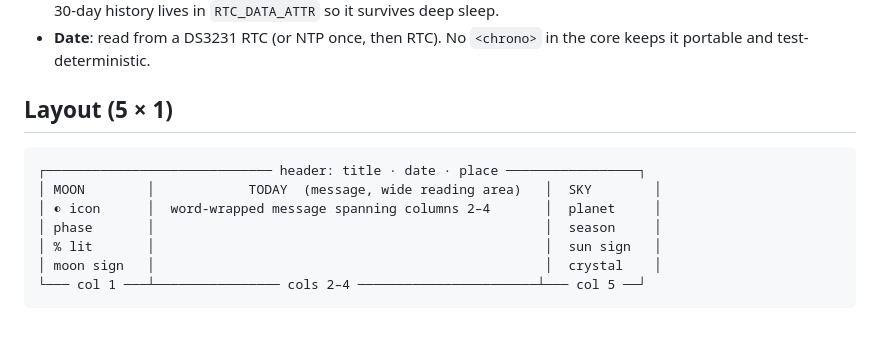
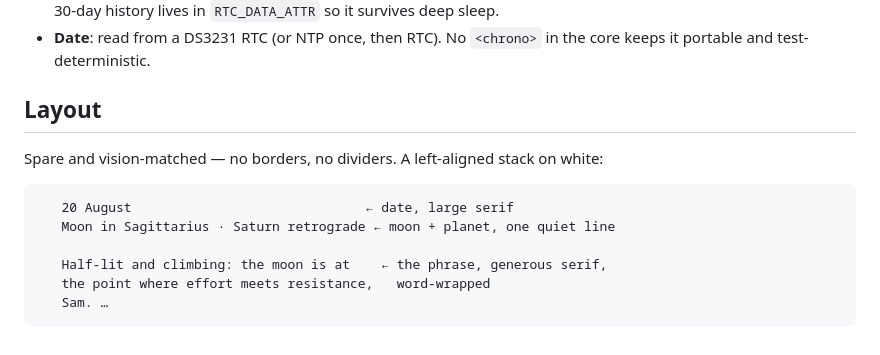
Before and after one commit to Noptus/almanac, a Markdown page: firmware/README.md, the part around the change. Drawn GitHub-style.

````diff
--- a/firmware/README.md
+++ b/firmware/README.md
@@ -61,14 +61,16 @@ script does this automatically) so the two platforms can't drift.
 - **Date**: read from a DS3231 RTC (or NTP once, then RTC). No `<chrono>` in the
   core keeps it portable and test-deterministic.
 
-## Layout (5 × 1)
+## Layout
+
+Spare and vision-matched — no borders, no dividers. A left-aligned stack on
+white:
 
 ```
-┌───────────────────────────── header: title · date · place ─────────────────┐
-│ MOON        │            TODAY  (message, wide reading area)   │  SKY        │
-│ ◐ icon      │  word-wrapped message spanning columns 2–4       │  planet     │
-│ phase       │                                                  │  season     │
-│ % lit       │                                                  │  sun sign   │
-│ moon sign   │                                                  │  crystal    │
-└─── col 1 ───┴──────────────── cols 2–4 ───────────────────────┴─── col 5 ──┘
+   20 August                              ← date, large serif
+   Moon in Sagittarius · Saturn retrograde ← moon + planet, one quiet line
+
+   Half-lit and climbing: the moon is at    ← the phrase, generous serif,
+   the point where effort meets resistance,   word-wrapped
+   Sam. …
 ```
````
Also changed, not shown: images/sample-first-quarter.png, images/sample-mercury-retrograde.png, images/sample-new-moon.png, images/sample-spring-equinox.png, images/sample-winter-solstice.png, 5 other files.
